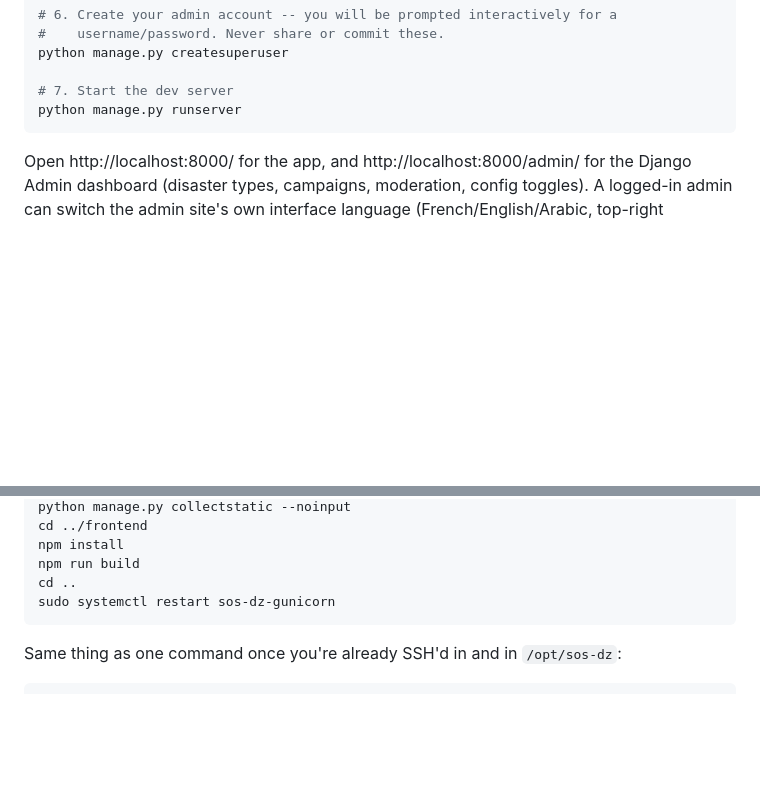
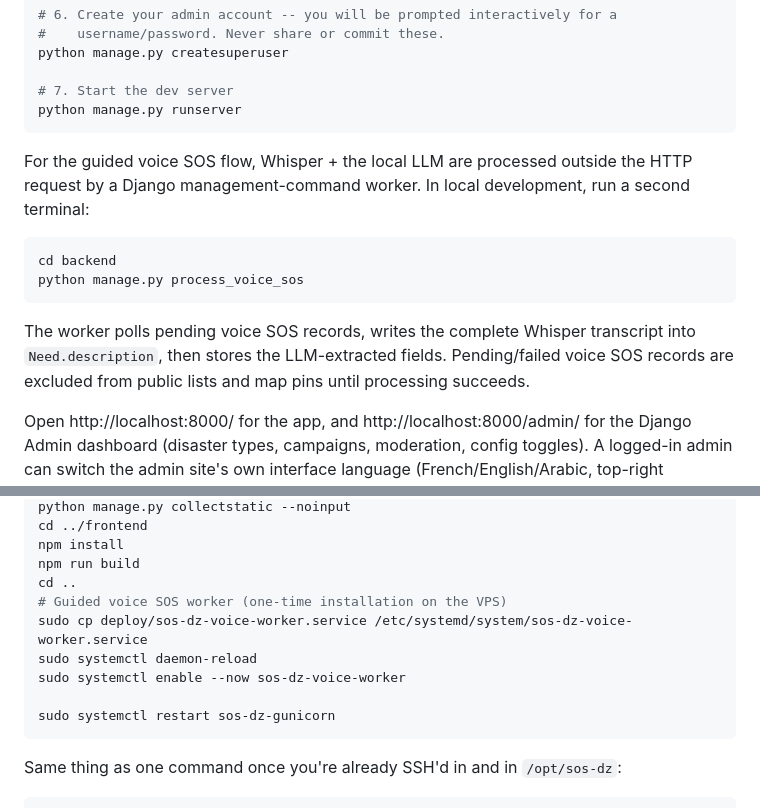
Before and after one commit to akli-hamraoui/sos-dz, a Markdown page: README.md, 2 parts joined by grey strips. GitHub-like rendering; blank space fills up the shorter version.

Commit message:
docs: document async voice SOS worker

````diff
--- a/README.md
+++ b/README.md
@@ -50,6 +50,15 @@ python manage.py createsuperuser
 # 7. Start the dev server
 python manage.py runserver
 ```
+
+For the guided voice SOS flow, Whisper + the local LLM are processed outside the HTTP request by a Django management-command worker. In local development, run a second terminal:
+
+```bash
+cd backend
+python manage.py process_voice_sos
+```
+
+The worker polls pending voice SOS records, writes the complete Whisper transcript into `Need.description`, then stores the LLM-extracted fields. Pending/failed voice SOS records are excluded from public lists and map pins until processing succeeds.
 
 Open http://localhost:8000/ for the app, and http://localhost:8000/admin/ for the Django Admin dashboard (disaster types, campaigns, moderation, config toggles). A logged-in admin can switch the admin site's own interface language (French/English/Arabic, top-right dropdown) independently of the public app's language.
 
@@ -176,6 +185,11 @@ cd ../frontend
 npm install
 npm run build
 cd ..
+# Guided voice SOS worker (one-time installation on the VPS)
+sudo cp deploy/sos-dz-voice-worker.service /etc/systemd/system/sos-dz-voice-worker.service
+sudo systemctl daemon-reload
+sudo systemctl enable --now sos-dz-voice-worker
+
 sudo systemctl restart sos-dz-gunicorn
 ```
 
````
